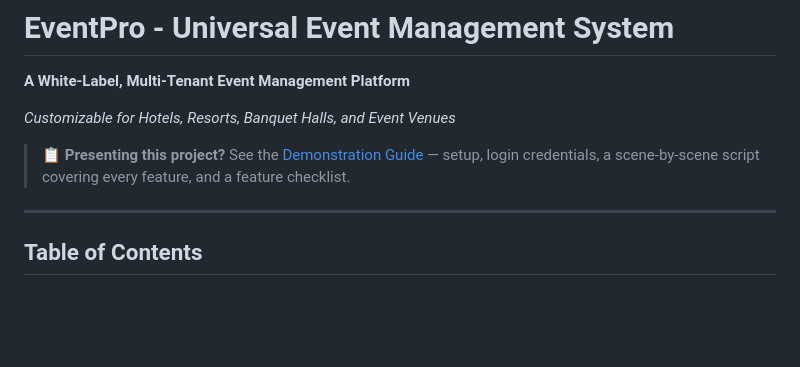
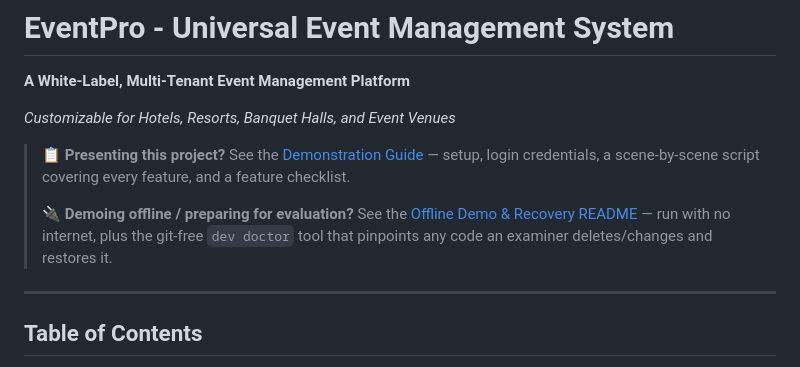
Before and after one commit to AshenWijesingha/Wedding-and-Event-Management-System, a Markdown page: README.md, the part around the change. Drawn GitHub-style; blank space fills up the shorter version.

```diff
--- a/README.md
+++ b/README.md
@@ -6,6 +6,10 @@
 
 > 📋 **Presenting this project?** See the [Demonstration Guide](docs/DEMONSTRATION_GUIDE.md) —
 > setup, login credentials, a scene-by-scene script covering every feature, and a feature checklist.
+>
+> 🔌 **Demoing offline / preparing for evaluation?** See the [Offline Demo & Recovery README](DEMO-README.md) —
+> run with no internet, plus the git-free `dev doctor` tool that pinpoints any code an examiner
+> deletes/changes and restores it.
 
 ---
 
```
Also changed, not shown: DEMO-README.md (added, +109 -0 lines).
